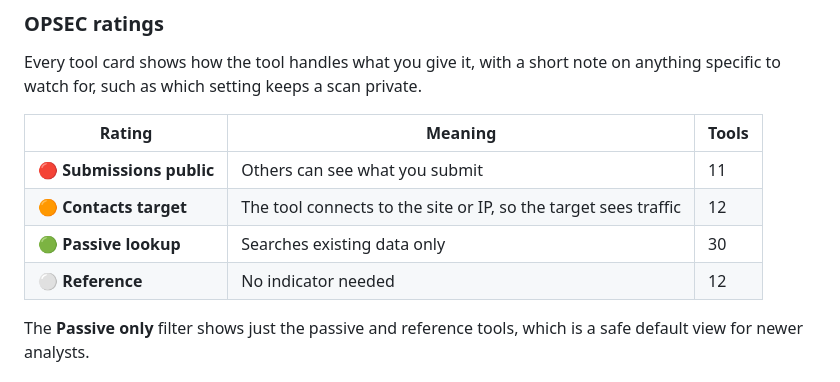
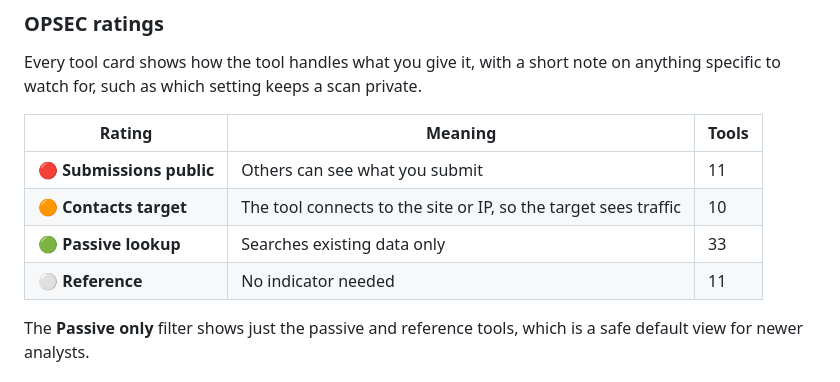
Before and after one commit to Tatey6/OSINT---Cyber-Tools, a Markdown page: README.md, the part around the change. Rendered like a GitHub page.

Commit message:
Update README tool counts

```diff
--- a/README.md
+++ b/README.md
@@ -48,9 +48,9 @@ Every tool card shows how the tool handles what you give it, with a short note o
 | Rating | Meaning | Tools |
 |---|---|---|
 | 🔴 **Submissions public** | Others can see what you submit | 11 |
-| 🟠 **Contacts target** | The tool connects to the site or IP, so the target sees traffic | 12 |
-| 🟢 **Passive lookup** | Searches existing data only | 30 |
-| ⚪ **Reference** | No indicator needed | 12 |
+| 🟠 **Contacts target** | The tool connects to the site or IP, so the target sees traffic | 10 |
+| 🟢 **Passive lookup** | Searches existing data only | 33 |
+| ⚪ **Reference** | No indicator needed | 11 |
 <!-- /OPSEC-TABLE -->
 
 The **Passive only** filter shows just the passive and reference tools, which is a safe default view for newer analysts.
```
